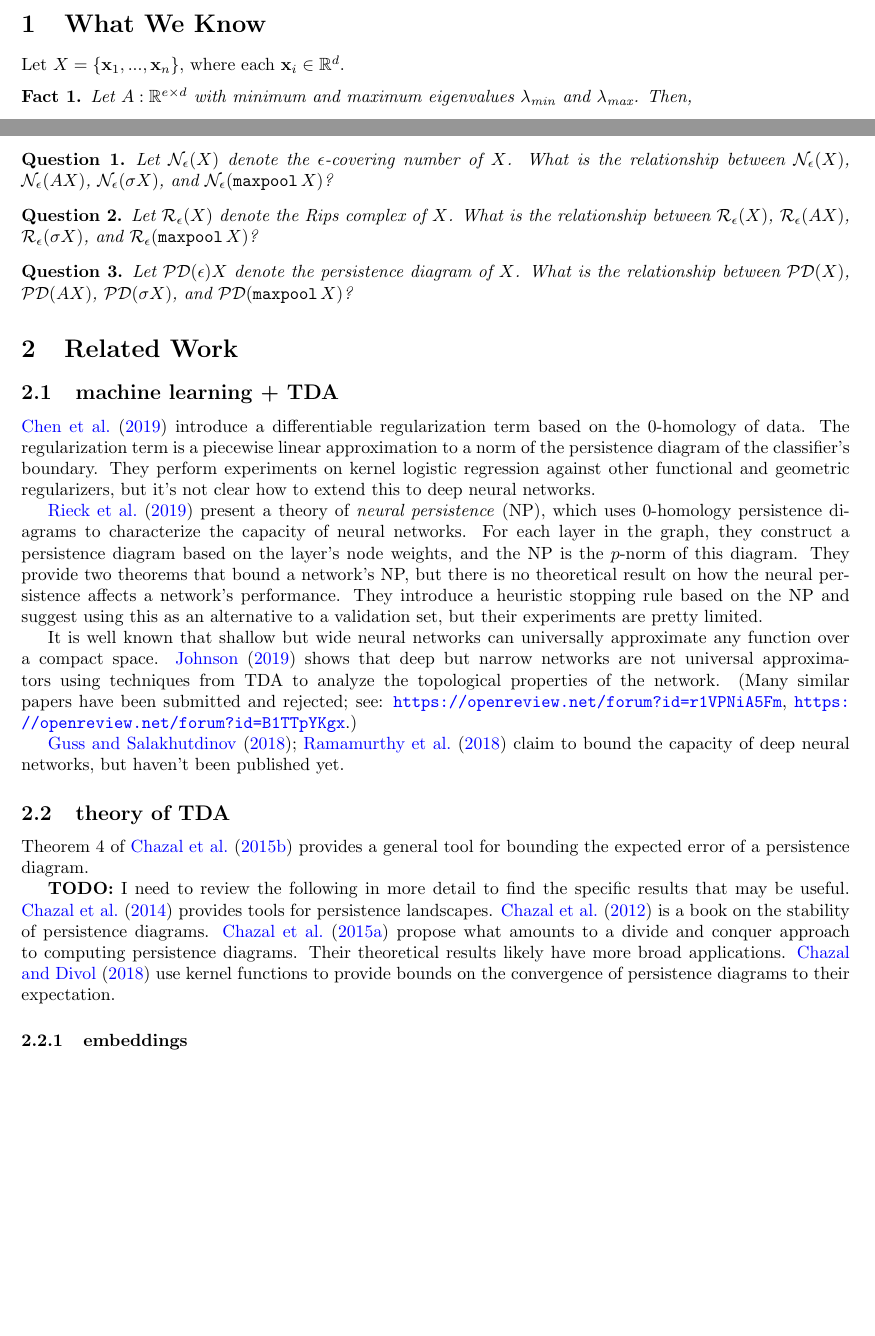
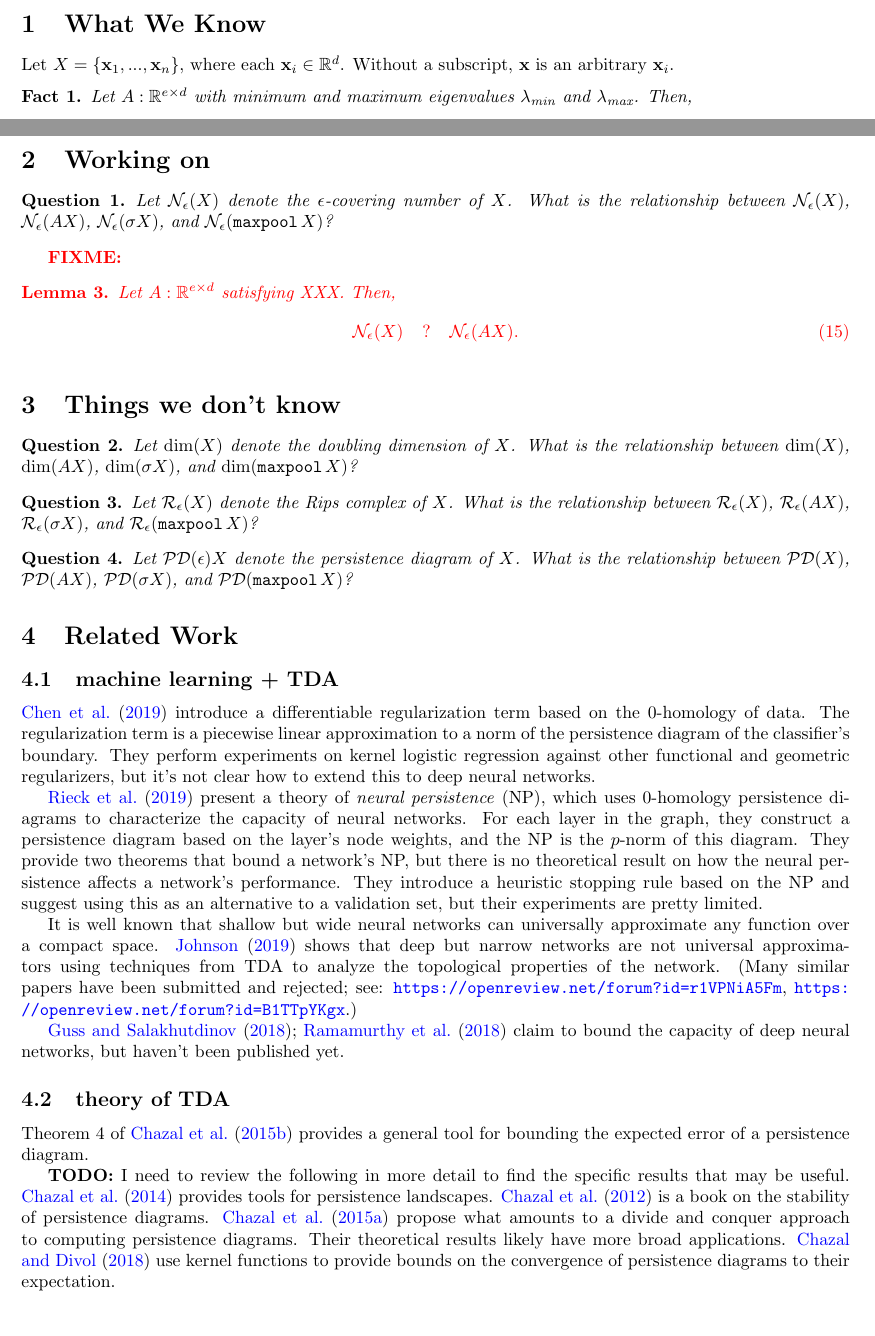
Before and after one commit to mikeizbicki/deep-tda, a LaTeX document (paper/main.tex): two parts of pages 1 and 2 of 5, joined at a grey line, cut so that both start at the same text, the shorter picture padded with empty space. Compiled offline with pdfLaTeX.

Commit message:
clarified working on

```diff
--- a/paper/main.tex
+++ b/paper/main.tex
@@ -62,9 +62,13 @@
 \newcommand{\emax}{\lambda_{\text{max}}}
 
 \DeclareMathOperator{\maxpool}{\textup{\texttt{maxpool}}}
+\DeclareMathOperator{\ddimop}{\textup{dim}}
+\newcommand{\ddim}[1]{\ddimop(#1)}
 \newcommand{\covnum}[2]{\mathcal N_{#1}(#2)}
 \newcommand{\rips}[2]{\mathcal R_{#1}(#2)}
 \newcommand{\pd}[1]{\mathcal {PD}(#1)}
+\newcommand{\elem}[2]{{#2}^{(#1)}}
+
 
 %%%%%%%%%%%%%%%%%%%%%%%%%%%%%%%%%%%%%%%%%%%%%%%%%%%%%%%%%%%%%%%%%%%%%%%%%%%%%%%%
 
@@ -72,11 +76,12 @@
 
 %%%%%%%%%%%%%%%%%%%%%%%%%%%%%%%%%%%%%%%%%%%%%%%%%%%%%%%%%%%%%%%%%%%%%%%%%%%%%%%%
 
+%%%%%%%%%%%%%%%%%%%%%%%%%%%%%%%%%%%%%%%%%%%%%%%%%%%%%%%%%%%%%%%%%%%%%%%%%%%%%%%%
+
 \section{What We Know}
 
 Let $X=\{\x_1,...,\x_n\}$, where each $\x_i\in\R^d$.
-
-\newcommand{\elem}[2]{{#2}^{(#1)}}
+Without a subscript, $\x$ is an arbitrary $\x_i$.
 
 \begin{fact}
     Let $A : \R^{e\times d}$ with minimum and maximum eigenvalues $\emin$ and $\emax$.
@@ -168,9 +173,35 @@ Let $X=\{\x_1,...,\x_n\}$, where each $\x_i\in\R^d$.
     Taking the square root of both sides gives the stated result.
 \end{proof}
 
+%%%%%%%%%%%%%%%%%%%%%%%%%%%%%%%%%%%%%%%%%%%%%%%%%%%%%%%%%%%%%%%%%%%%%%%%%%%%%%%%
+
+\section{Working on}
+
 \begin{question}
     Let $\covnum\epsilon X$ denote the $\epsilon$-covering number of $X$.
     What is the relationship between $\covnum\epsilon X$, $\covnum\epsilon {AX}$, $\covnum\epsilon {\sigma X}$, and $\covnum\epsilon{\maxpool X}$?
+\end{question}
+
+\fixme{
+\begin{lemma}
+    Let $A : \R^{e\times d}$ satisfying XXX.
+    Then,
+    \begin{equation}
+        \covnum\epsilon X
+        ~~~?~~~
+        \covnum\epsilon{AX}
+        .
+    \end{equation}
+\end{lemma}
+}
+
+%%%%%%%%%%%%%%%%%%%%%%%%%%%%%%%%%%%%%%%%%%%%%%%%%%%%%%%%%%%%%%%%%%%%%%%%%%%%%%%%
+
+\section{Things we don't know}
+
+\begin{question}
+    Let $\ddim X$ denote the doubling dimension of $X$.
+    What is the relationship between $\ddim X$, $\ddim {AX}$, $\ddim {\sigma X}$, and $\ddim{\maxpool X}$?
 \end{question}
 
 \begin{question}
```
